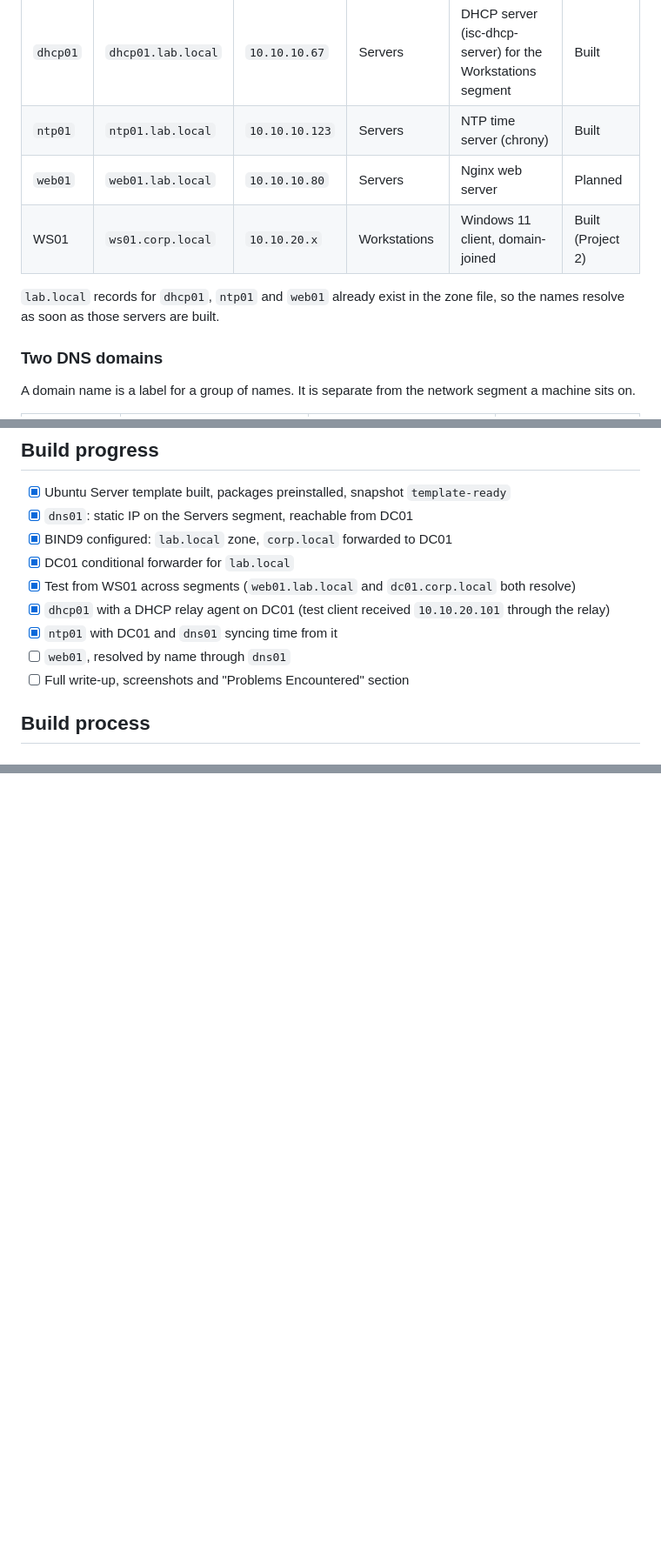
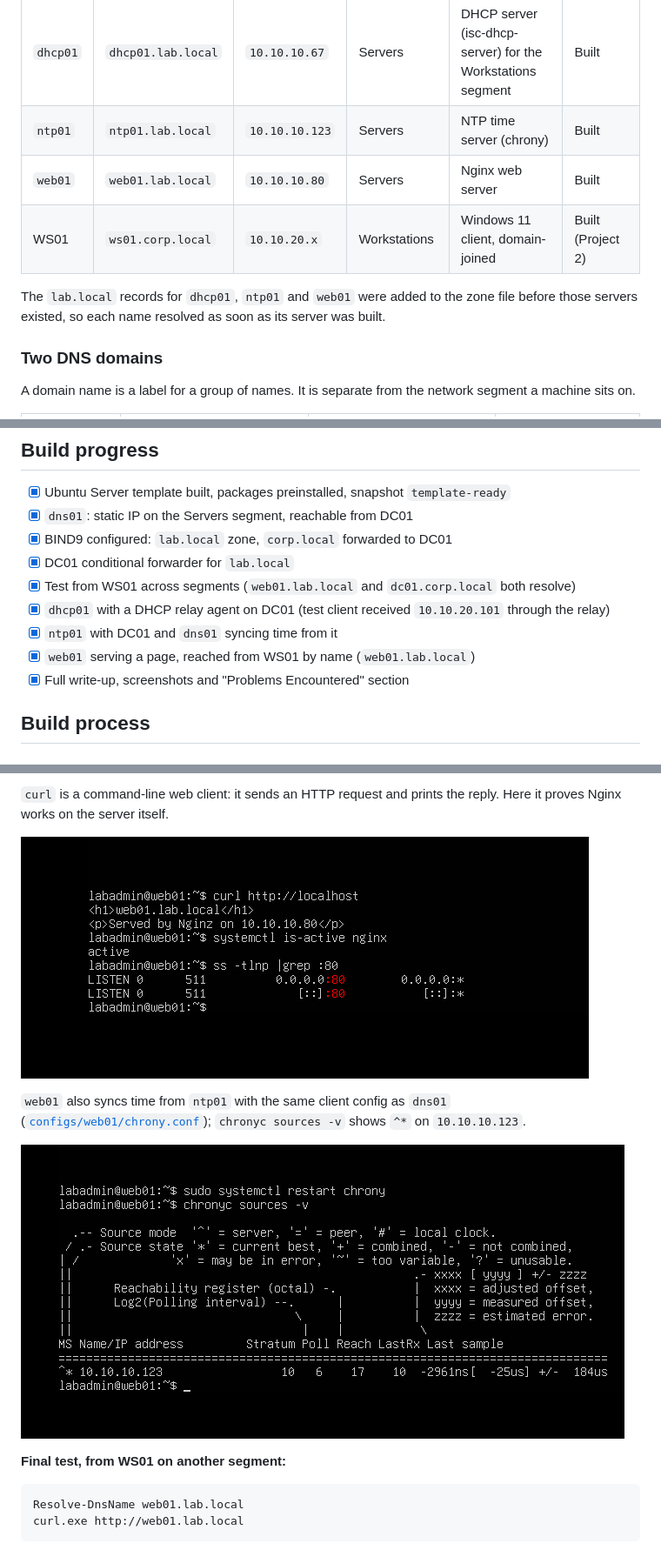
Before and after one commit to MusaAli-786/it-homelab-portfolio, a Markdown page: 03-linux-services/README.md, 3 parts joined by grey strips. Shown at 87% size. GitHub-like rendering; pictures changed too: 03-linux-services/screenshots/28-nginx-running.png (added), 03-linux-services/screenshots/29-web01-chrony.png (added); blank space fills up the shorter version.

Commit message:
Project 3: add web01, end-to-end diagrams and final write-up

````diff
--- a/03-linux-services/README.md
+++ b/03-linux-services/README.md
@@ -18,10 +16,10 @@ All four Linux servers sit on the **Servers** segment (`10.10.10.0/24`, VMnet2),
 | `dns01` | `dns01.lab.local` | `10.10.10.53` | Servers | BIND9 DNS, authoritative for `lab.local` | Built |
 | `dhcp01` | `dhcp01.lab.local` | `10.10.10.67` | Servers | DHCP server (isc-dhcp-server) for the Workstations segment | Built |
 | `ntp01` | `ntp01.lab.local` | `10.10.10.123` | Servers | NTP time server (chrony) | Built |
-| `web01` | `web01.lab.local` | `10.10.10.80` | Servers | Nginx web server | Planned |
+| `web01` | `web01.lab.local` | `10.10.10.80` | Servers | Nginx web server | Built |
 | WS01 | `ws01.corp.local` | `10.10.20.x` | Workstations | Windows 11 client, domain-joined | Built (Project 2) |
 
-`lab.local` records for `dhcp01`, `ntp01` and `web01` already exist in the zone file, so the names resolve as soon as those servers are built.
+The `lab.local` records for `dhcp01`, `ntp01` and `web01` were added to the zone file before those servers existed, so each name resolved as soon as its server was built.
 
 ### Two DNS domains
 
@@ -60,8 +58,8 @@ flowchart LR
 - [x] Test from WS01 across segments (`web01.lab.local` and `dc01.corp.local` both resolve)
 - [x] `dhcp01` with a DHCP relay agent on DC01 (test client received `10.10.20.101` through the relay)
 - [x] `ntp01` with DC01 and `dns01` syncing time from it
-- [ ] `web01`, resolved by name through `dns01`
-- [ ] Full write-up, screenshots and "Problems Encountered" section
+- [x] `web01` serving a page, reached from WS01 by name (`web01.lab.local`)
+- [x] Full write-up, screenshots and "Problems Encountered" section
 
 ## Build process
 
@@ -292,0 +307,15 @@ On `ntp01`, `sudo chronyc clients` lists both DC01 and `dns01`:
+`curl` is a command-line web client: it sends an HTTP request and prints the reply. Here it proves Nginx works on the server itself.
+
+![Nginx serving the page](screenshots/28-nginx-running.png)
+
+`web01` also syncs time from `ntp01` with the same client config as `dns01` ([`configs/web01/chrony.conf`](configs/web01/chrony.conf)); `chronyc sources -v` shows `^*` on `10.10.10.123`.
+
+![web01 chrony](screenshots/29-web01-chrony.png)
+
+**Final test, from WS01 on another segment:**
+
+```powershell
+Resolve-DnsName web01.lab.local
+curl.exe http://web01.lab.local
+```
+
````
Also changed, not shown: other parts of 03-linux-services/README.md (+71 -3 lines), 03-linux-services/configs/README.md (+3 -0 lines), 03-linux-services/screenshots/26-web01-hardware.png (added), 03-linux-services/screenshots/27-web01-ip-ping.png (added), 03-linux-services/screenshots/30-ws01-reaches-web01.png (added), 3 other files.
